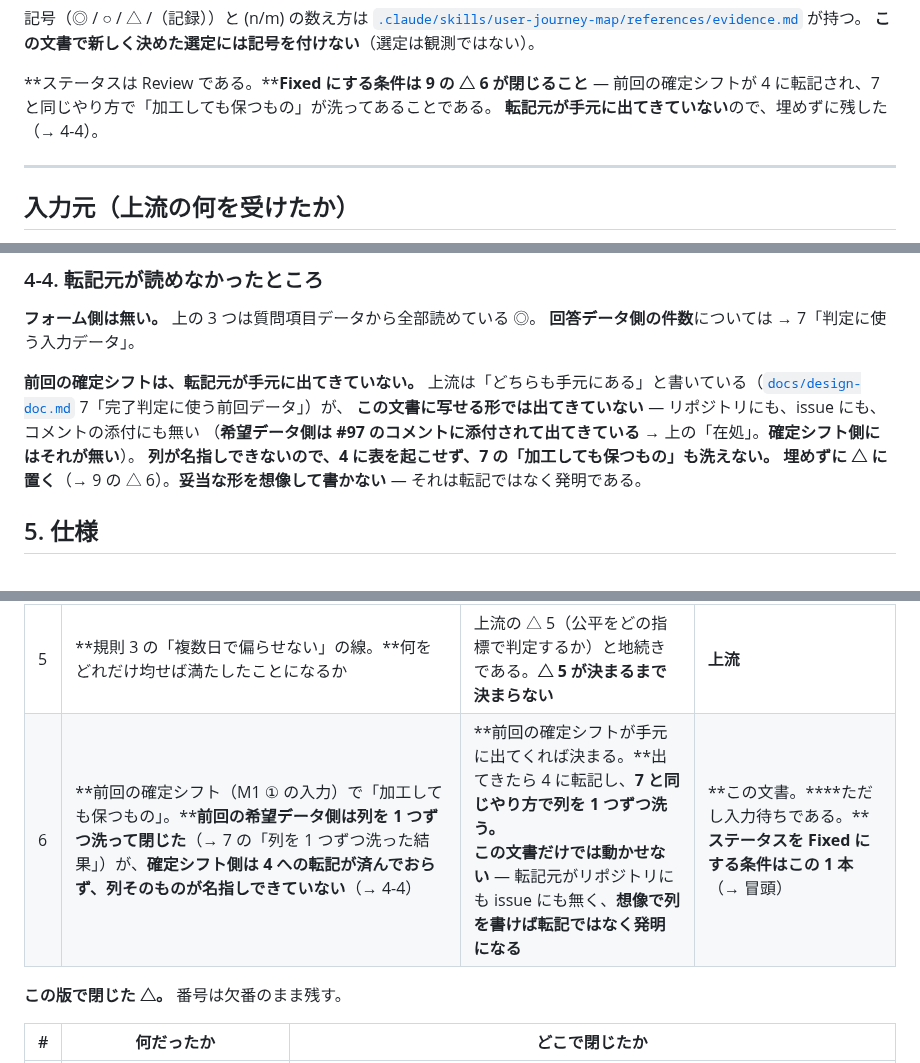
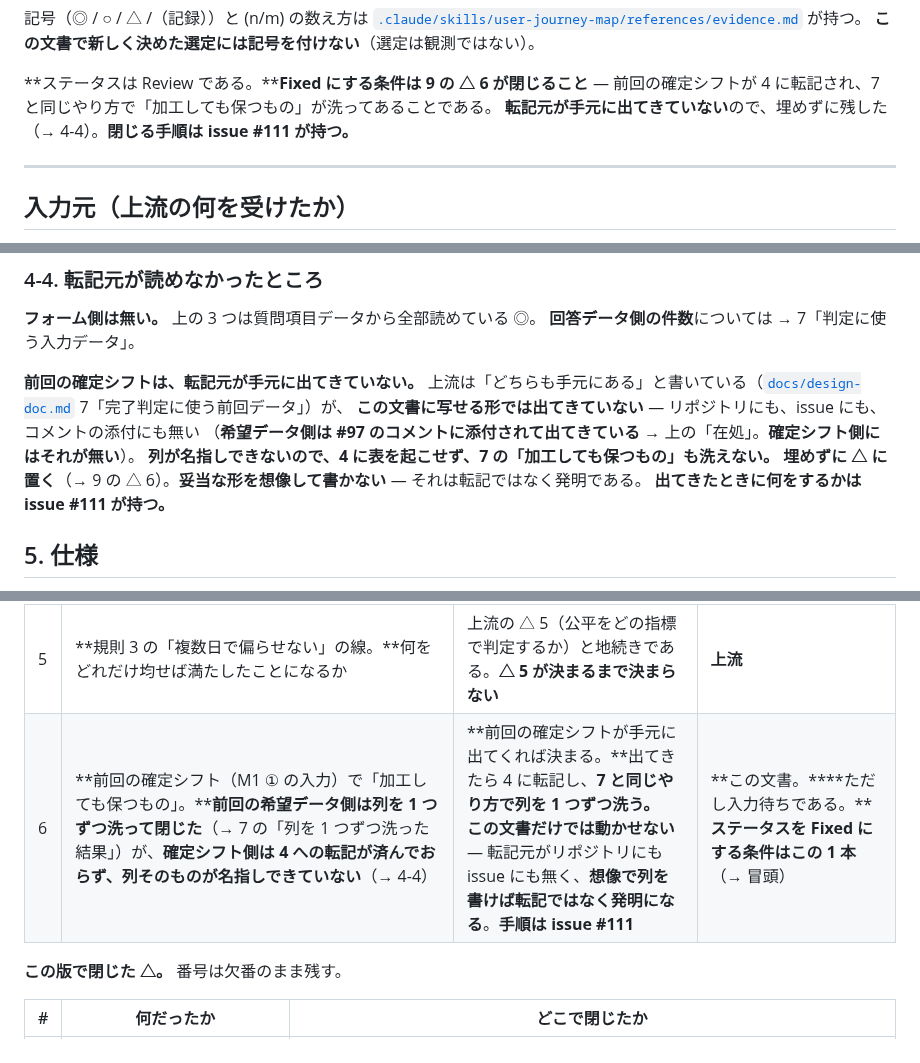
Before and after one commit to jun-eg/school-festival-shift, a Markdown page: docs/tech-requirements.md, 3 parts joined by grey strips. Rendered like a GitHub page.

Commit message:
docs: 確定シフトの転記待ちから issue #111 を指す
△ 6 を閉じる手順は #111 が持つので、読み手が次に行く先を
冒頭・4-4・9 の 3 箇所から指しておく。

Refs #95, #111

```diff
--- a/docs/tech-requirements.md
+++ b/docs/tech-requirements.md
@@ -20,7 +20,7 @@
 
 **ステータスは Review である。****Fixed にする条件は 9 の △ 6 が閉じること** —
 前回の確定シフトが 4 に転記され、7 と同じやり方で「加工しても保つもの」が洗ってあることである。
-**転記元が手元に出てきていない**ので、埋めずに残した（→ 4-4）。
+**転記元が手元に出てきていない**ので、埋めずに残した（→ 4-4）。**閉じる手順は issue #111 が持つ。**
 
 ---
 
@@ -237,6 +237,7 @@
 （**希望データ側は #97 のコメントに添付されて出てきている** → 上の「在処」。**確定シフト側にはそれが無い**）。
 **列が名指しできないので、4 に表を起こせず、7 の「加工しても保つもの」も洗えない。**
 **埋めずに △ に置く**（→ 9 の △ 6）。**妥当な形を想像して書かない** — それは転記ではなく発明である。
+**出てきたときに何をするかは issue #111 が持つ。**
 
 ## 5. 仕様
 
@@ -526,7 +527,7 @@
 | 3 | **規則 2 の畳み込みで、同一学籍番号の複数行のうち「どの 1 行を採るか」。**キー（学籍番号 ＋ タイムスタンプ）は ◎ だが、**採る向きは記録に無い** | 記録の引き直し（出し直し 11 行 ◎ の前後を突き合わせる）か、担当者に聞く。**出し直しが後から来たものを採るのかを確かめる** | **上流。**採る向きは入る側の希望が反映されるかを変えるので、**合意が動く**。この文書では決めない |
 | 4 | **規則 3 の「午前／午後」の境目。**営業 4 時刻のどれで切るかが記録に無い | 担当者に聞く。**「午前に仕事がある」とは何時までを指すか** | **上流**（出どころの無い規則は発明しない） |
 | 5 | **規則 3 の「複数日で偏らせない」の線。**何をどれだけ均せば満たしたことになるか | 上流の △ 5（公平をどの指標で判定するか）と地続きである。**△ 5 が決まるまで決まらない** | **上流** |
-| 6 | **前回の確定シフト（M1 ① の入力）で「加工しても保つもの」。****前回の希望データ側は列を 1 つずつ洗って閉じた**（→ 7 の「列を 1 つずつ洗った結果」）が、**確定シフト側は 4 への転記が済んでおらず、列そのものが名指しできていない**（→ 4-4） | **前回の確定シフトが手元に出てくれば決まる。**出てきたら 4 に転記し、**7 と同じやり方で列を 1 つずつ洗う。**<br>**この文書だけでは動かせない** — 転記元がリポジトリにも issue にも無く、**想像で列を書けば転記ではなく発明になる** | **この文書。****ただし入力待ちである。****ステータスを Fixed にする条件はこの 1 本**（→ 冒頭） |
+| 6 | **前回の確定シフト（M1 ① の入力）で「加工しても保つもの」。****前回の希望データ側は列を 1 つずつ洗って閉じた**（→ 7 の「列を 1 つずつ洗った結果」）が、**確定シフト側は 4 への転記が済んでおらず、列そのものが名指しできていない**（→ 4-4） | **前回の確定シフトが手元に出てくれば決まる。**出てきたら 4 に転記し、**7 と同じやり方で列を 1 つずつ洗う。**<br>**この文書だけでは動かせない** — 転記元がリポジトリにも issue にも無く、**想像で列を書けば転記ではなく発明になる**。**手順は issue #111** | **この文書。****ただし入力待ちである。****ステータスを Fixed にする条件はこの 1 本**（→ 冒頭） |
 
 **この版で閉じた △。** 番号は欠番のまま残す。
 
```
